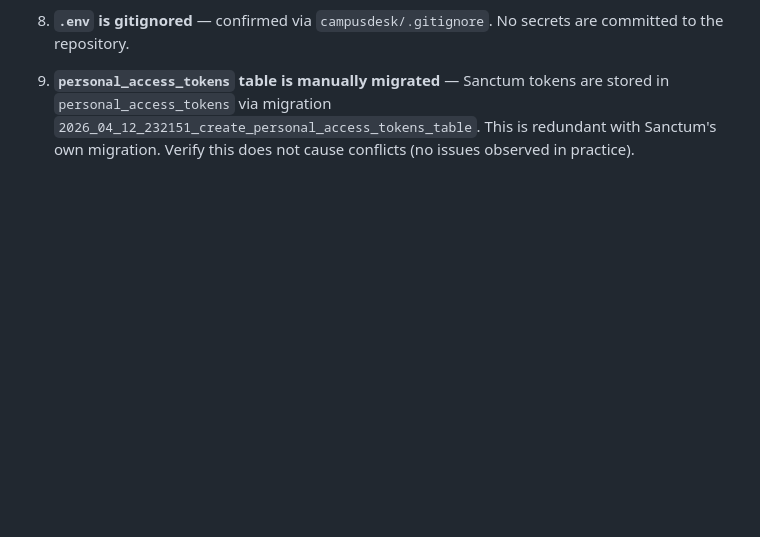
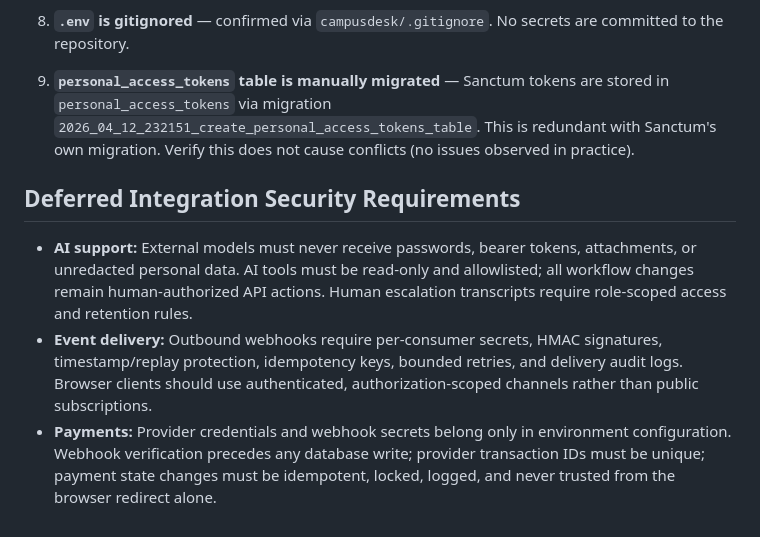
Before and after one commit to Sama-Mokom/CampusDesk, a Markdown page: Docs/SECURITY.md, the part around the change. Rendered like a GitHub page; blank space fills up the shorter version.

```diff
--- a/Docs/SECURITY.md
+++ b/Docs/SECURITY.md
@@ -102,3 +102,9 @@ PHPUnit regression tests in `SequentialRoutingPreservationTest` lock this behavi
 8. **`.env` is gitignored** — confirmed via `campusdesk/.gitignore`. No secrets are committed to the repository.
 
 9. **`personal_access_tokens` table is manually migrated** — Sanctum tokens are stored in `personal_access_tokens` via migration `2026_04_12_232151_create_personal_access_tokens_table`. This is redundant with Sanctum's own migration. Verify this does not cause conflicts (no issues observed in practice).
+
+## Deferred Integration Security Requirements
+
+- **AI support:** External models must never receive passwords, bearer tokens, attachments, or unredacted personal data. AI tools must be read-only and allowlisted; all workflow changes remain human-authorized API actions. Human escalation transcripts require role-scoped access and retention rules.
+- **Event delivery:** Outbound webhooks require per-consumer secrets, HMAC signatures, timestamp/replay protection, idempotency keys, bounded retries, and delivery audit logs. Browser clients should use authenticated, authorization-scoped channels rather than public subscriptions.
+- **Payments:** Provider credentials and webhook secrets belong only in environment configuration. Webhook verification precedes any database write; provider transaction IDs must be unique; payment state changes must be idempotent, locked, logged, and never trusted from the browser redirect alone.
```
Also changed, not shown: Docs/ARCHITECTURE.md (+19 -8 lines), Docs/ROADMAP.md (+24 -0 lines).
